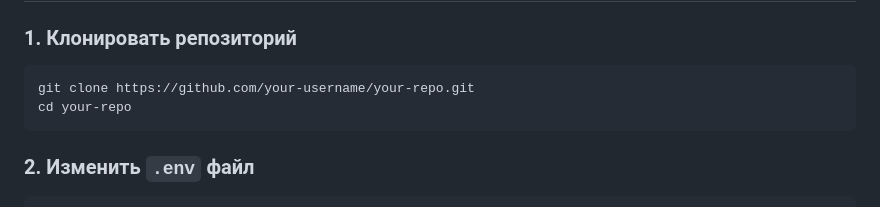
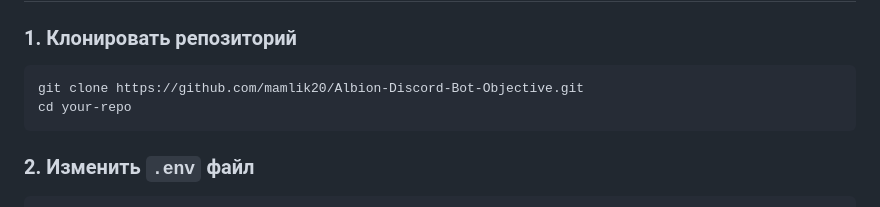
Before and after one commit to mamlik20/Albion-Discord-Bot-Objective, a Markdown page: README.md, the part around one of its changes. Drawn GitHub-style.

````diff
--- a/README.md
+++ b/README.md
@@ -40,7 +40,7 @@ Discord-бот для отслеживания игровых объектов (
 ### 1. Клонировать репозиторий
 
 ```bash
-git clone https://github.com/your-username/your-repo.git
+git clone https://github.com/mamlik20/Albion-Discord-Bot-Objective.git
 cd your-repo
 ```
 
````
Also changed, not shown: other parts of README.md (+1 -1 lines).
